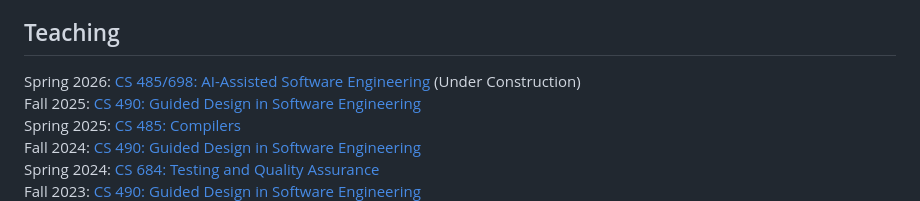
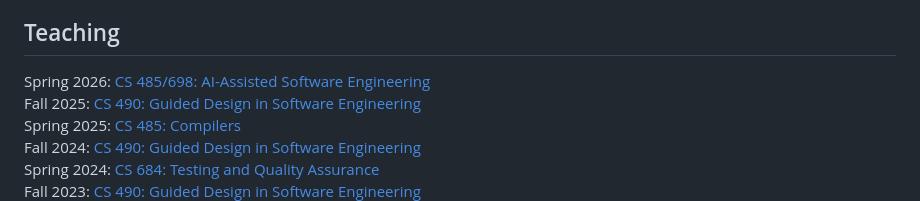
Before and after one commit to kelloggm/martinjkellogg.com, a Markdown page: index.md, the part around the change. GitHub-like rendering.

Commit message:
remove construction label

```diff
--- a/index.md
+++ b/index.md
@@ -88,7 +88,7 @@ I've made my academic job market materials publicly available:
 
 <section id="teaching">
   <h2> Teaching </h2>
-  Spring 2026: <a href="teaching/cs485-sp26/">CS 485/698: AI-Assisted Software Engineering</a> (Under Construction) <br>
+  Spring 2026: <a href="teaching/cs485-sp26/">CS 485/698: AI-Assisted Software Engineering</a><br>
   Fall 2025: <a href="teaching/cs490-au25/">CS 490: Guided Design in Software Engineering</a><br>
   Spring 2025: <a href="teaching/cs485-sp25/">CS 485: Compilers</a> <br>
   Fall 2024: <a href="teaching/cs490-au24/">CS 490: Guided Design in Software Engineering</a><br>
```
